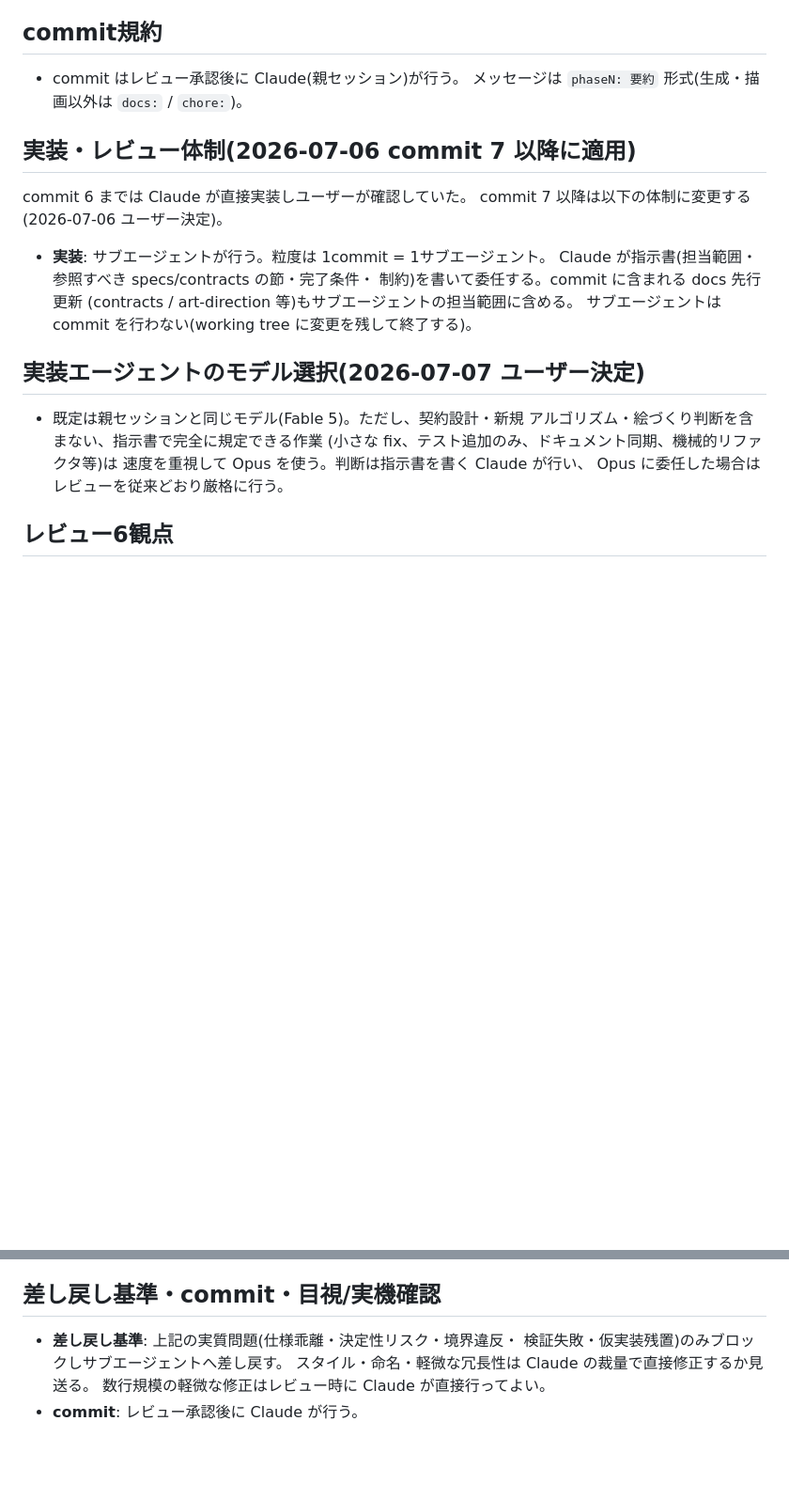
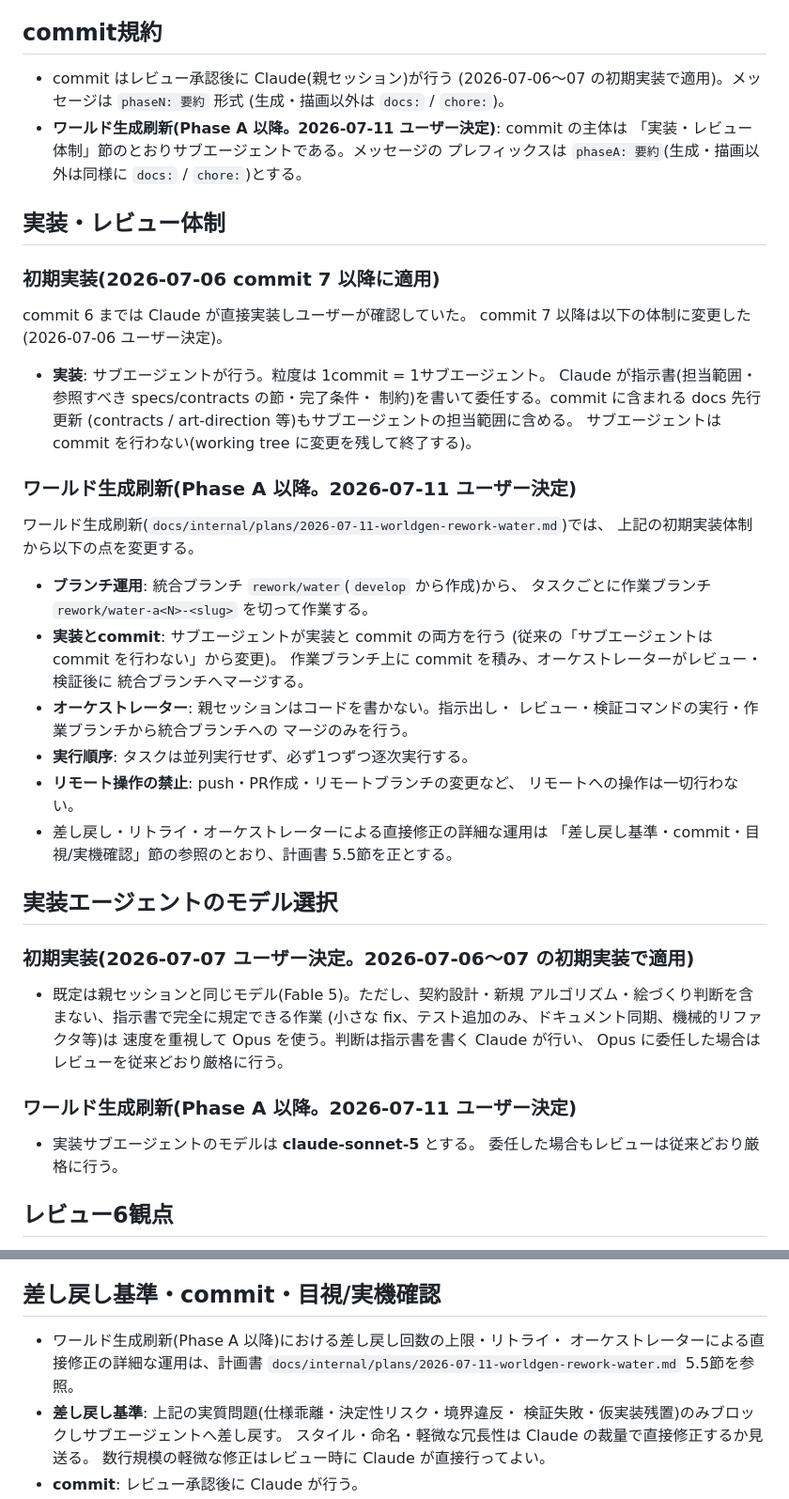
Before and after one commit to himadajin/procedural-fantasy-diorama, a Markdown page: docs/internal/workflow.md, 2 parts joined by grey strips. Shown at 94% size. GitHub-like rendering; blank space fills up the shorter version.

Commit message:
docs: ワールド生成刷新の実装体制を workflow.md へ反映(計画書 A0)
- workflow.md にワールド生成刷新(Phase A 以降)の新体制を追記:
  作業ブランチ運用(rework/water-a<N>-<slug>)、サブエージェントによる
  実装+commit、オーケストレーターは指示・レビュー・検証・マージのみ、
  タスク逐次実行、リモート操作禁止、実装モデルは claude-sonnet-5。
- 旧体制(2026-07-06〜07 の初期実装で適用)の記述は削除せず、
  時期を限定する形で歴史として残した。
- commit規約に phaseA: プレフィックスを追記し、差し戻し運用の詳細が
  計画書 5.5節にある旨の参照を追加。
- plans/README.md の凍結方針を「完了済みのみ凍結、進行中は進捗更新可」に
  改め、2026-07-11-worldgen-rework-water.md を進行中として収録一覧に追加。

Co-Authored-By: Claude Fable 5 <noreply@anthropic.com>

```diff
--- a/docs/internal/workflow.md
+++ b/docs/internal/workflow.md
@@ -19,13 +19,19 @@
 
 ## commit規約
 
-- commit はレビュー承認後に Claude(親セッション)が行う。
-  メッセージは `phaseN: 要約` 形式(生成・描画以外は `docs:` / `chore:`)。
+- commit はレビュー承認後に Claude(親セッション)が行う
+  (2026-07-06〜07 の初期実装で適用)。メッセージは `phaseN: 要約` 形式
+  (生成・描画以外は `docs:` / `chore:`)。
+- **ワールド生成刷新(Phase A 以降。2026-07-11 ユーザー決定)**: commit の主体は
+  「実装・レビュー体制」節のとおりサブエージェントである。メッセージの
+  プレフィックスは `phaseA: 要約`(生成・描画以外は同様に `docs:` / `chore:`)とする。
 
-## 実装・レビュー体制(2026-07-06 commit 7 以降に適用)
+## 実装・レビュー体制
+
+### 初期実装(2026-07-06 commit 7 以降に適用)
 
 commit 6 までは Claude が直接実装しユーザーが確認していた。
-commit 7 以降は以下の体制に変更する(2026-07-06 ユーザー決定)。
+commit 7 以降は以下の体制に変更した(2026-07-06 ユーザー決定)。
 
 - **実装**: サブエージェントが行う。粒度は 1commit = 1サブエージェント。
   Claude が指示書(担当範囲・参照すべき specs/contracts の節・完了条件・
@@ -33,13 +39,41 @@ commit 7 以降は以下の体制に変更する(2026-07-06 ユーザー決定)
   (contracts / art-direction 等)もサブエージェントの担当範囲に含める。
   サブエージェントは commit を行わない(working tree に変更を残して終了する)。
 
-## 実装エージェントのモデル選択(2026-07-07 ユーザー決定)
+### ワールド生成刷新(Phase A 以降。2026-07-11 ユーザー決定)
+
+ワールド生成刷新(`docs/internal/plans/2026-07-11-worldgen-rework-water.md`)では、
+上記の初期実装体制から以下の点を変更する。
+
+- **ブランチ運用**: 統合ブランチ `rework/water`(`develop` から作成)から、
+  タスクごとに作業ブランチ `rework/water-a<N>-<slug>` を切って作業する。
+- **実装とcommit**: サブエージェントが実装と commit の両方を行う
+  (従来の「サブエージェントは commit を行わない」から変更)。
+  作業ブランチ上に commit を積み、オーケストレーターがレビュー・検証後に
+  統合ブランチへマージする。
+- **オーケストレーター**: 親セッションはコードを書かない。指示出し・
+  レビュー・検証コマンドの実行・作業ブランチから統合ブランチへの
+  マージのみを行う。
+- **実行順序**: タスクは並列実行せず、必ず1つずつ逐次実行する。
+- **リモート操作の禁止**: push・PR作成・リモートブランチの変更など、
+  リモートへの操作は一切行わない。
+- 差し戻し・リトライ・オーケストレーターによる直接修正の詳細な運用は
+  「差し戻し基準・commit・目視/実機確認」節の参照のとおり、計画書
+  5.5節を正とする。
+
+## 実装エージェントのモデル選択
+
+### 初期実装(2026-07-07 ユーザー決定。2026-07-06〜07 の初期実装で適用)
 
 - 既定は親セッションと同じモデル(Fable 5)。ただし、契約設計・新規
   アルゴリズム・絵づくり判断を含まない、指示書で完全に規定できる作業
   (小さな fix、テスト追加のみ、ドキュメント同期、機械的リファクタ等)は
   速度を重視して Opus を使う。判断は指示書を書く Claude が行い、
   Opus に委任した場合はレビューを従来どおり厳格に行う。
+
+### ワールド生成刷新(Phase A 以降。2026-07-11 ユーザー決定)
+
+- 実装サブエージェントのモデルは **claude-sonnet-5** とする。
+  委任した場合もレビューは従来どおり厳格に行う。
 
 ## レビュー6観点
 
@@ -59,6 +93,9 @@ commit 7 以降は以下の体制に変更する(2026-07-06 ユーザー決定)
 
 ## 差し戻し基準・commit・目視/実機確認
 
+- ワールド生成刷新(Phase A 以降)における差し戻し回数の上限・リトライ・
+  オーケストレーターによる直接修正の詳細な運用は、計画書
+  `docs/internal/plans/2026-07-11-worldgen-rework-water.md` 5.5節を参照。
 - **差し戻し基準**: 上記の実質問題(仕様乖離・決定性リスク・境界違反・
   検証失敗・仮実装残置)のみブロックしサブエージェントへ差し戻す。
   スタイル・命名・軽微な冗長性は Claude の裁量で直接修正するか見送る。
```
Also changed, not shown: 1 other file.
